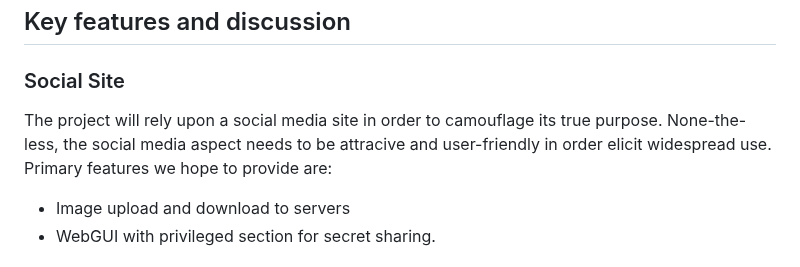
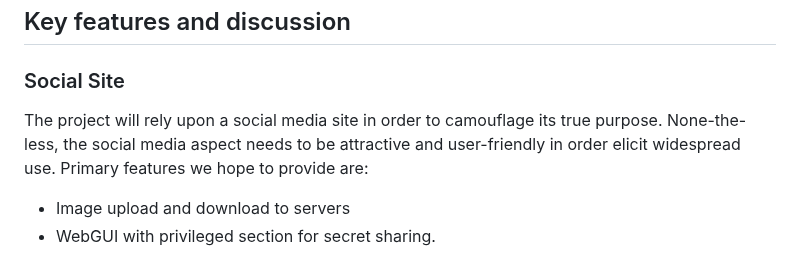
Before and after one commit to csci265-team/HiddenFrame, a Markdown page: proposal.md, the part around the change. Rendered like a GitHub page.

Commit message:
Update proposal.md
Co-authored-by: Amitoj Singh <amitojsingh366@stumail.viu.ca>

```diff
--- a/proposal.md
+++ b/proposal.md
@@ -25,7 +25,7 @@ Our team discussed a very diverse set of possible projects. We ultimately settle
 
 ### Social Site
 
-The project will rely upon a social media site in order to camouflage its true purpose. None-the-less, the social media aspect needs to be attracive and user-friendly in order elicit widespread use. Primary features we hope to provide are:
+The project will rely upon a social media site in order to camouflage its true purpose. None-the-less, the social media aspect needs to be attractive and user-friendly in order elicit widespread use. Primary features we hope to provide are:
 - Image upload and download to servers
 - WebGUI with privileged section for secret sharing.
 
```
